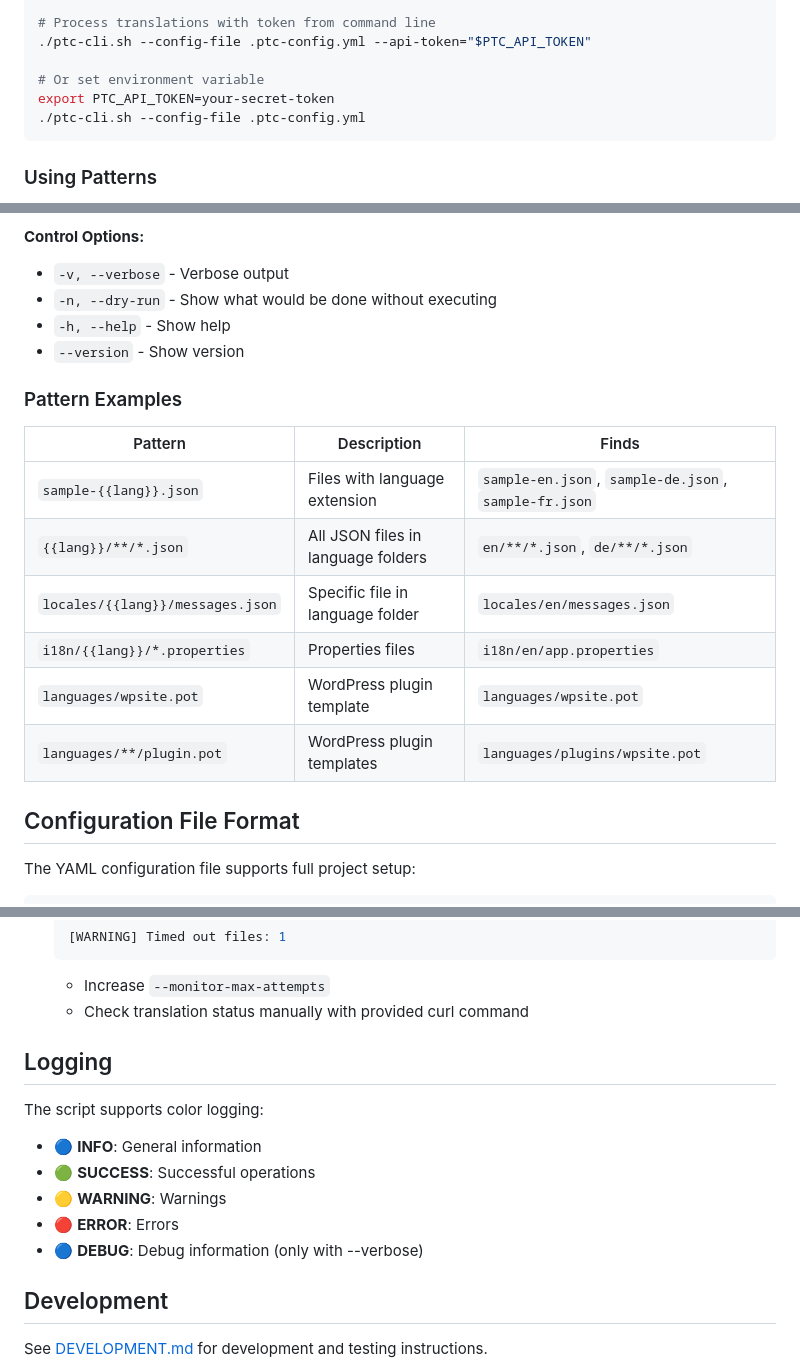
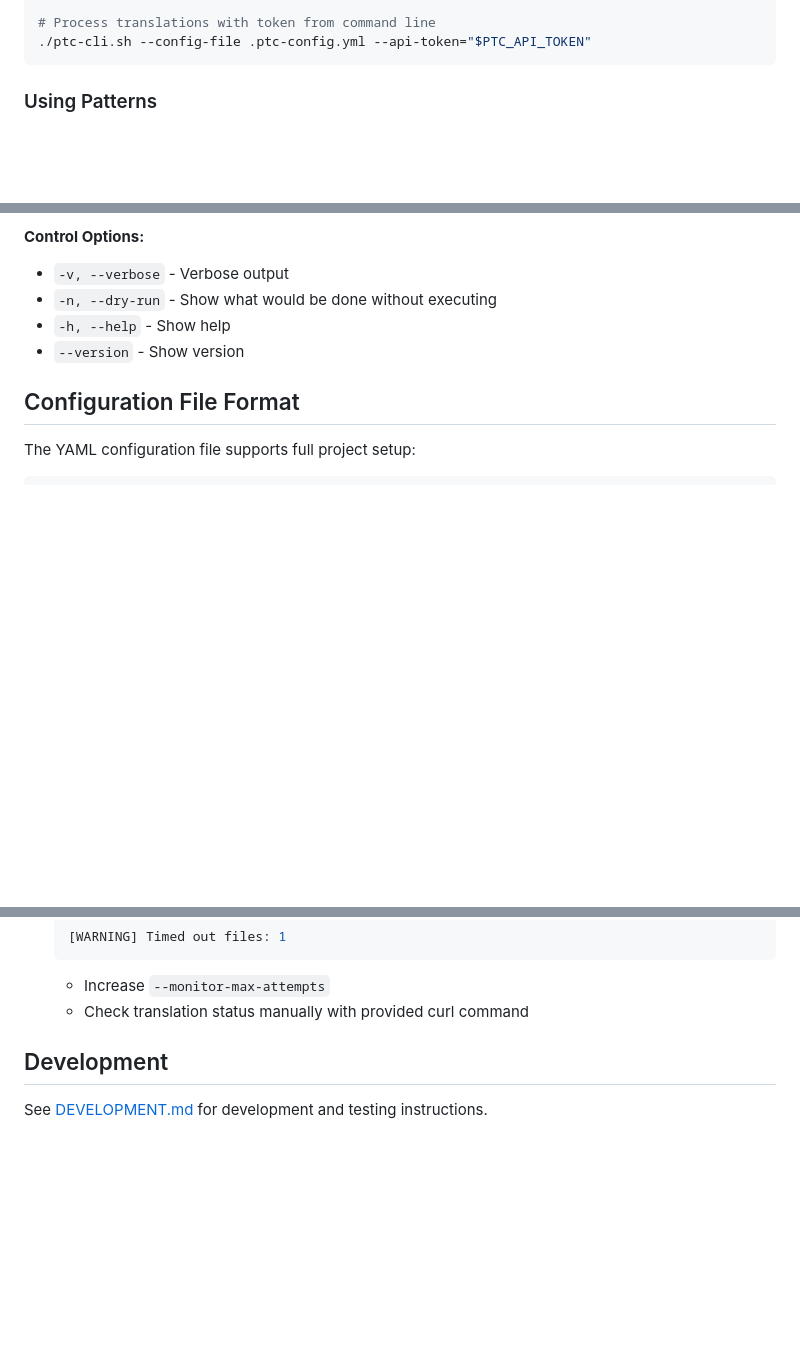
Before and after one commit to OnTheGoSystems/ptc-cli, a Markdown page: README.md, 3 parts joined by grey strips. Rendered like a GitHub page; blank space fills up the shorter version.

````diff
--- a/README.md
+++ b/README.md
@@ -38,10 +37,6 @@ EOF
 
 # Process translations with token from command line
 ./ptc-cli.sh --config-file .ptc-config.yml --api-token="$PTC_API_TOKEN"
-
-# Or set environment variable
-export PTC_API_TOKEN=your-secret-token
-./ptc-cli.sh --config-file .ptc-config.yml
 ```
 
 ### Using Patterns
@@ -86,17 +81,6 @@ chmod +x ptc-cli.sh
 - `-n, --dry-run` - Show what would be done without executing
 - `-h, --help` - Show help
 - `--version` - Show version
-
-### Pattern Examples
-
-| Pattern | Description | Finds |
-|---------|-------------|-------|
-| `sample-{{lang}}.json` | Files with language extension | `sample-en.json`, `sample-de.json`, `sample-fr.json` |
-| `{{lang}}/**/*.json` | All JSON files in language folders | `en/**/*.json`, `de/**/*.json` |
-| `locales/{{lang}}/messages.json` | Specific file in language folder | `locales/en/messages.json` |
-| `i18n/{{lang}}/*.properties` | Properties files | `i18n/en/app.properties` |
-| `languages/wpsite.pot` | WordPress plugin template | `languages/wpsite.pot` |
-| `languages/**/plugin.pot` | WordPress plugin templates | `languages/plugins/wpsite.pot` |
 
 ## Configuration File Format
 
@@ -435,16 +319,6 @@ The script uses strict bash mode (`set -euo pipefail`) and properly handles erro
    ```
    - Increase `--monitor-max-attempts`
    - Check translation status manually with provided curl command
-
-## Logging
-
-The script supports color logging:
-
-- 🔵 **INFO**: General information
-- 🟢 **SUCCESS**: Successful operations
-- 🟡 **WARNING**: Warnings
-- 🔴 **ERROR**: Errors
-- 🔵 **DEBUG**: Debug information (only with --verbose)
 
 ## Development
 
````
Also changed, not shown: other parts of README.md (+7 -108 lines).
